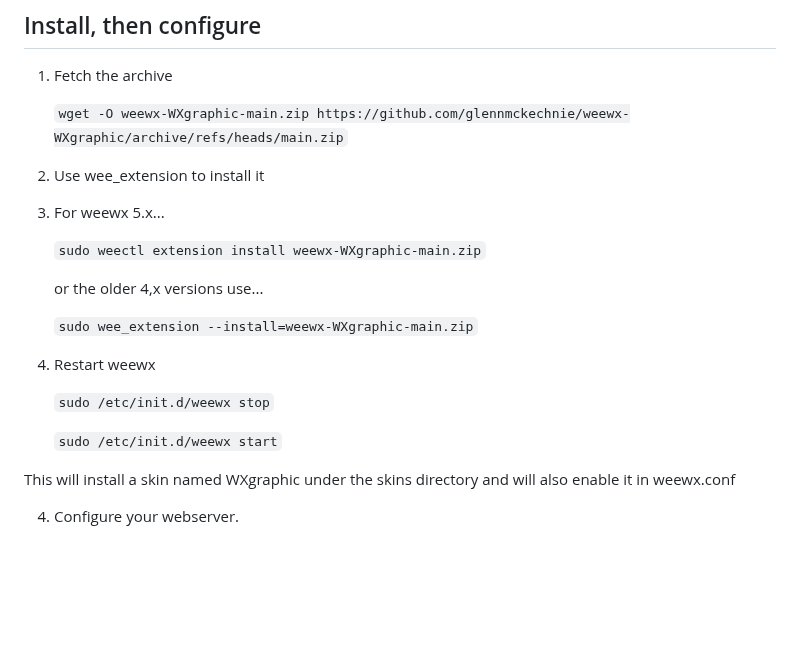
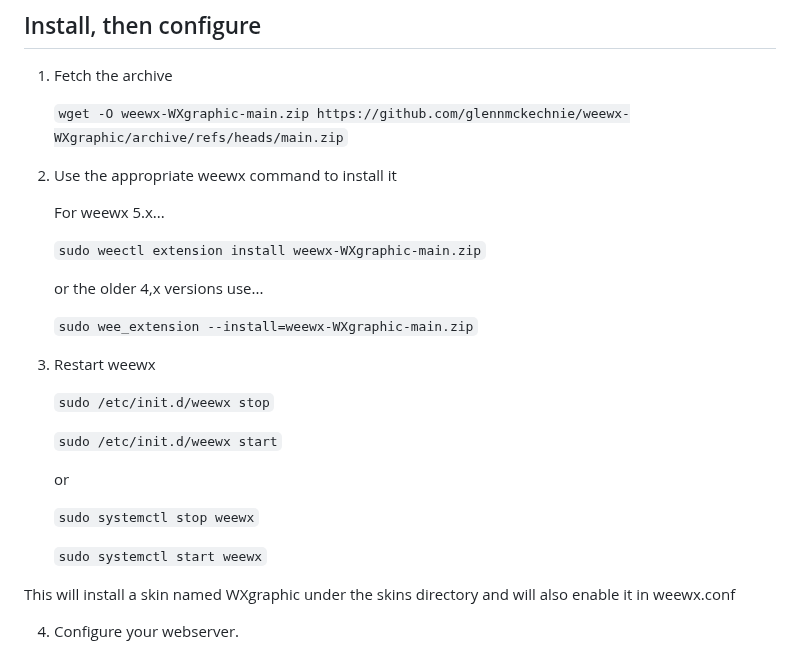
Before and after one commit to glennmckechnie/weewx-WXgraphic, a Markdown page: README.md, the part around the change. Rendered like a GitHub page; blank space fills up the shorter version.

````diff
--- a/README.md
+++ b/README.md
@@ -119,8 +119,8 @@ Edits to config.txt.tmpl will propagate to the webserver on each report cycle wh
 
       ```wget -O weewx-WXgraphic-main.zip https://github.com/glennmckechnie/weewx-WXgraphic/archive/refs/heads/main.zip```
 
-   2. Use wee_extension to install it
-   3.
+   2. Use the appropriate weewx command to install it
+
       For weewx 5.x...
 
       ```sudo weectl extension install weewx-WXgraphic-main.zip```
@@ -129,11 +129,17 @@ Edits to config.txt.tmpl will propagate to the webserver on each report cycle wh
 
       ```sudo wee_extension --install=weewx-WXgraphic-main.zip```
 
-   5. Restart weewx
+   3. Restart weewx
 
       ```sudo /etc/init.d/weewx stop```
 
       ```sudo /etc/init.d/weewx start```
+
+      or
+
+      ```sudo systemctl stop weewx```
+
+      ```sudo systemctl start weewx```
 
 This will install a skin named WXgraphic under the skins directory and will also enable it in weewx.conf
 
````
